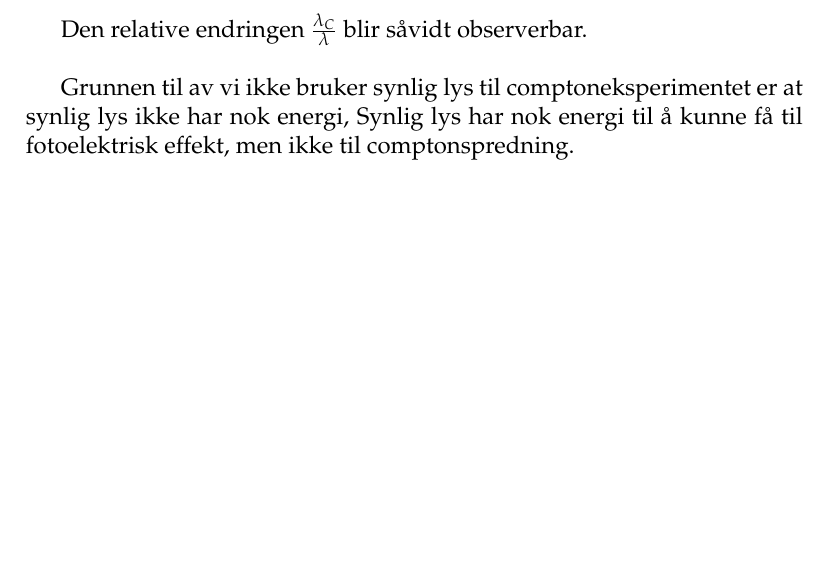
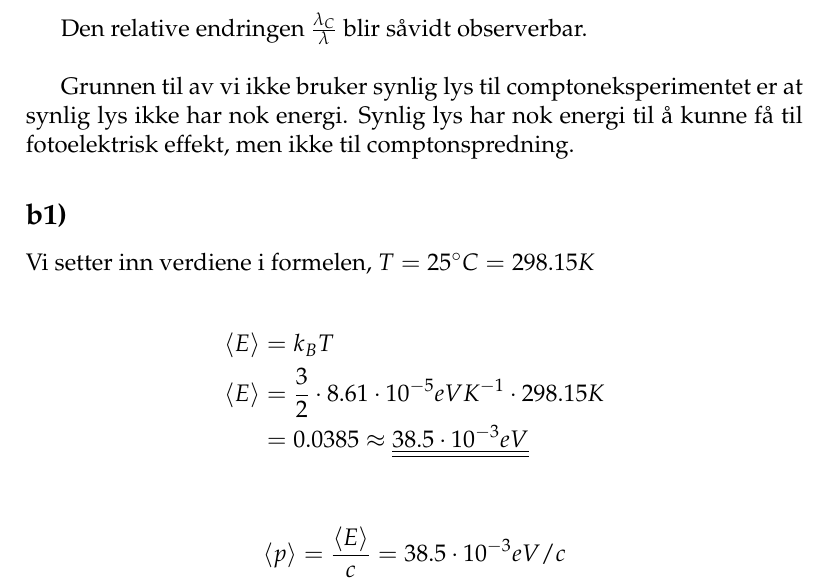
Before and after one commit to adnvre/Kvantefys, a LaTeX document (Hjemmeeksamen/Kvantehjemmeeksamen.tex): part of page 3 of 3 before the commit and part of page 4 of 4 after it, cut so that both start at the same text, the shorter picture padded with empty space. Compiled offline with pdfLaTeX.

Commit message:
updating pdf

```diff
--- a/Hjemmeeksamen/Kvantehjemmeeksamen.tex
+++ b/Hjemmeeksamen/Kvantehjemmeeksamen.tex
@@ -86,7 +104,32 @@ toppen i det første plottet i figur \ref{fig:intensitetcompton} og  til venstre
 Den relative endringen $\frac{\lambda_C}{\lambda}$ blir såvidt observerbar.
 \\
 
-Grunnen til av vi ikke bruker synlig lys til comptoneksperimentet er at synlig lys ikke har nok energi, Synlig lys har nok energi til å kunne få til fotoelektrisk effekt, men ikke til comptonspredning.
+Grunnen til av vi ikke bruker synlig lys til comptoneksperimentet er at synlig lys ikke har nok energi. Synlig lys har nok energi til å kunne få til fotoelektrisk effekt, men ikke til comptonspredning.
+
+
+\subsection*{b1)}
+
+Vi setter inn verdiene i formelen, $T=25^\circ C = 298.15K$
+
+\begin{align*}
+\langle E \rangle &= k_BT\\
+\langle E \rangle &= \frac{3}{2} \cdot 8.61 \cdot 10^{-5}  eVK^{-1} \cdot 298.15 K\\
+&= 0.0385 \approx \underline{\underline{ 38.5 \cdot10^{-3} eV}}
+\end{align*}
+
+
+\begin{align*}
+\langle p \rangle &= \frac{\langle E \rangle}{c} =  38.5 \cdot 10^{-3} eV/c
+\end{align*}
+
+
+
+
+
+
+
+
+
 
 
 \end{document}
```
Also changed, not shown: Hjemmeeksamen/Kvantehjemmeeksamen.pdf, Hjemmeeksamen/Kvantehjemmeeksamen.tex (26 more changed lines), 4 other files.
